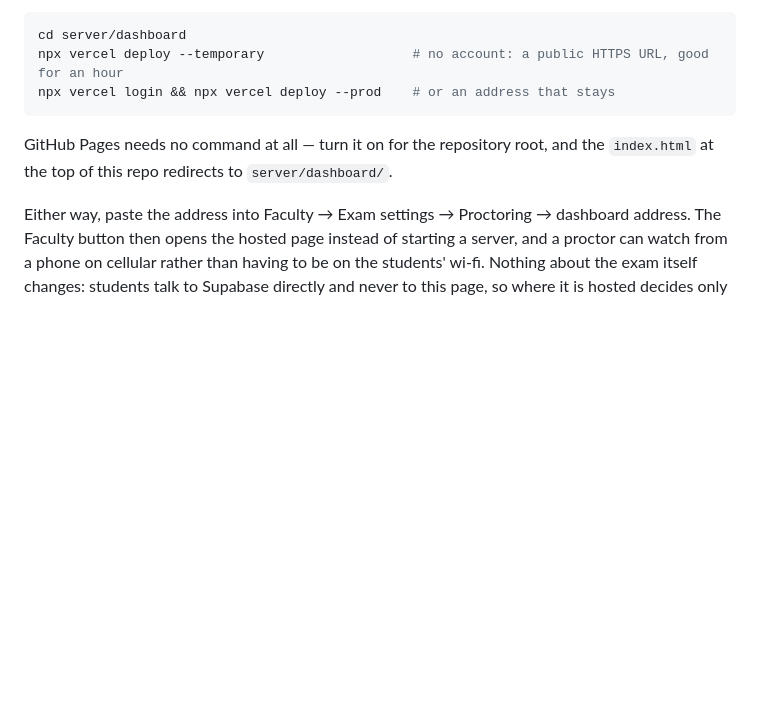
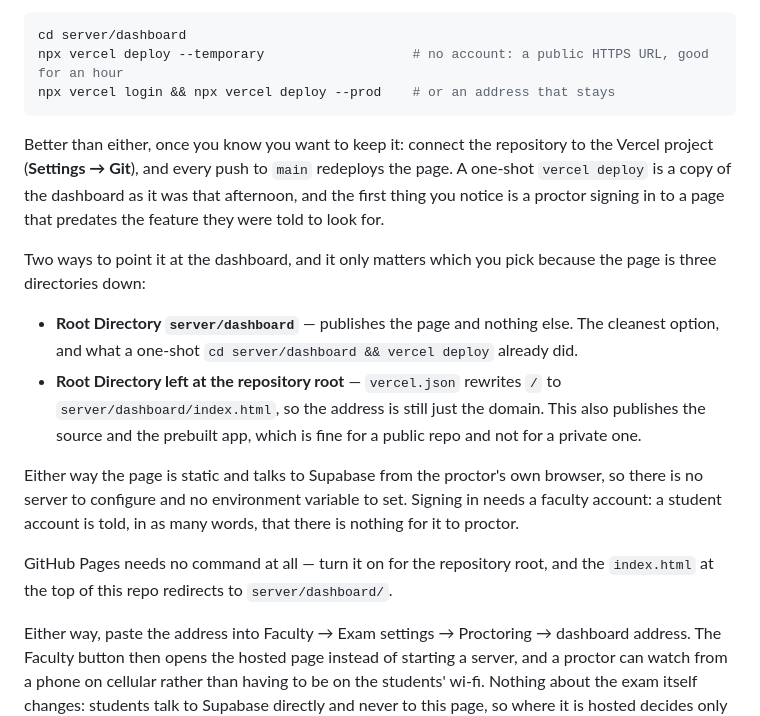
Before and after one commit to rsm-ygadhiya/locked-in, a Markdown page: README.md, the part around the change. GitHub-like rendering; blank space fills up the shorter version.

Commit message:
Say how to keep the hosted dashboard current, not just how to publish it
A one-shot vercel deploy is a photograph of the dashboard as it was that
afternoon. Connecting the repository is what stops a proctor signing in
to a page older than the feature they were told to look for — and this
push is also the thing that gives a freshly connected project its first
production build.

Also spells out the two root-directory choices, because the page lives
three directories down and which one you pick decides whether the address
is the bare domain or a path.

Co-Authored-By: Claude Opus 5 (1M context) <noreply@anthropic.com>

````diff
--- a/README.md
+++ b/README.md
@@ -428,6 +428,28 @@ npx vercel deploy --temporary                   # no account: a public HTTPS URL
 npx vercel login && npx vercel deploy --prod    # or an address that stays
 ```
 
+Better than either, once you know you want to keep it: connect the repository to the
+Vercel project (**Settings → Git**), and every push to `main` redeploys the page. A
+one-shot `vercel deploy` is a copy of the dashboard as it was that afternoon, and the
+first thing you notice is a proctor signing in to a page that predates the feature they
+were told to look for.
+
+Two ways to point it at the dashboard, and it only matters which you pick because the
+page is three directories down:
+
+- **Root Directory `server/dashboard`** — publishes the page and nothing else. The
+  cleanest option, and what a one-shot `cd server/dashboard && vercel deploy` already
+  did.
+- **Root Directory left at the repository root** — `vercel.json` rewrites `/` to
+  `server/dashboard/index.html`, so the address is still just the domain. This also
+  publishes the source and the prebuilt app, which is fine for a public repo and not
+  for a private one.
+
+Either way the page is static and talks to Supabase from the proctor's own browser, so
+there is no server to configure and no environment variable to set. Signing in needs a
+faculty account: a student account is told, in as many words, that there is nothing for
+it to proctor.
+
 GitHub Pages needs no command at all — turn it on for the repository root, and the
 `index.html` at the top of this repo redirects to `server/dashboard/`.
 
````
